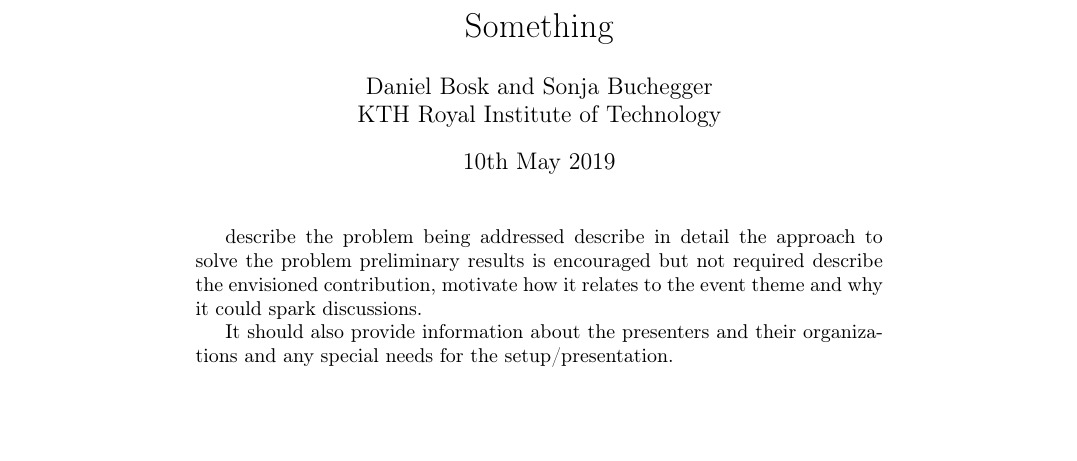
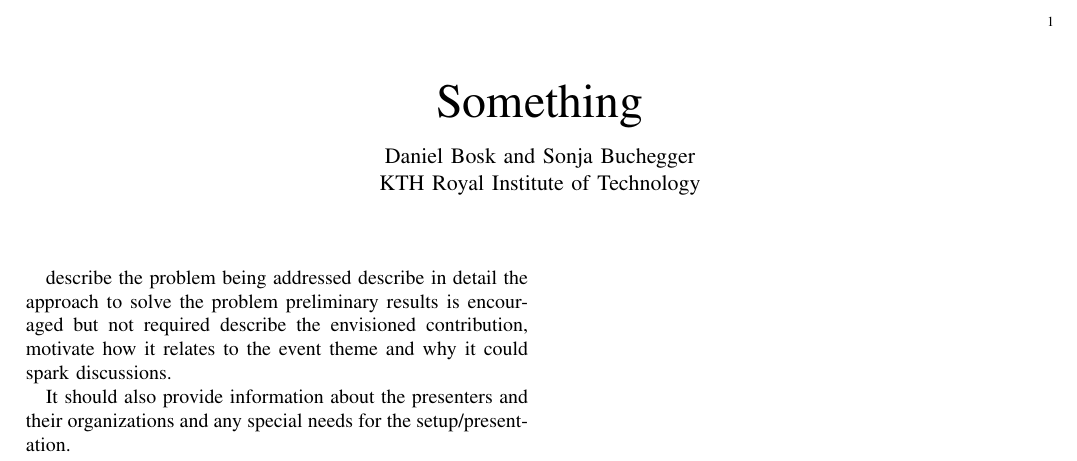
Before and after one commit to dbosk/crocus, a LaTeX paper (cysep-eurosp/notes.tex): part of the page, cut at the place of the change, the shorter picture padded with empty space. Compiled offline with pdfLaTeX.

Commit message:
Changes cysep-eurosp to IEEEtran

```diff
--- a/cysep-eurosp/notes.tex
+++ b/cysep-eurosp/notes.tex
@@ -1,4 +1,4 @@
-\documentclass{article}
+\documentclass{IEEEtran}
 
 \usepackage[hyphens]{url}
 \usepackage[hidelinks]{hyperref}
```
